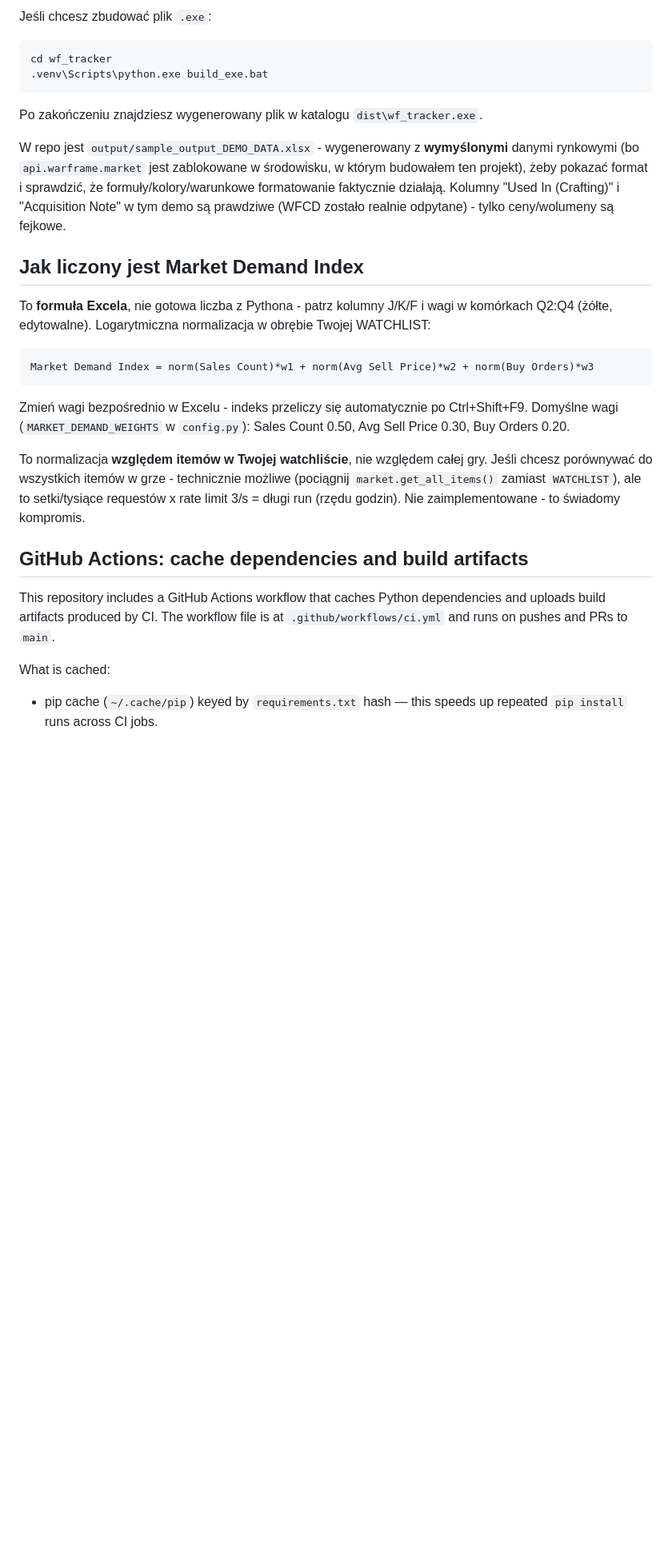
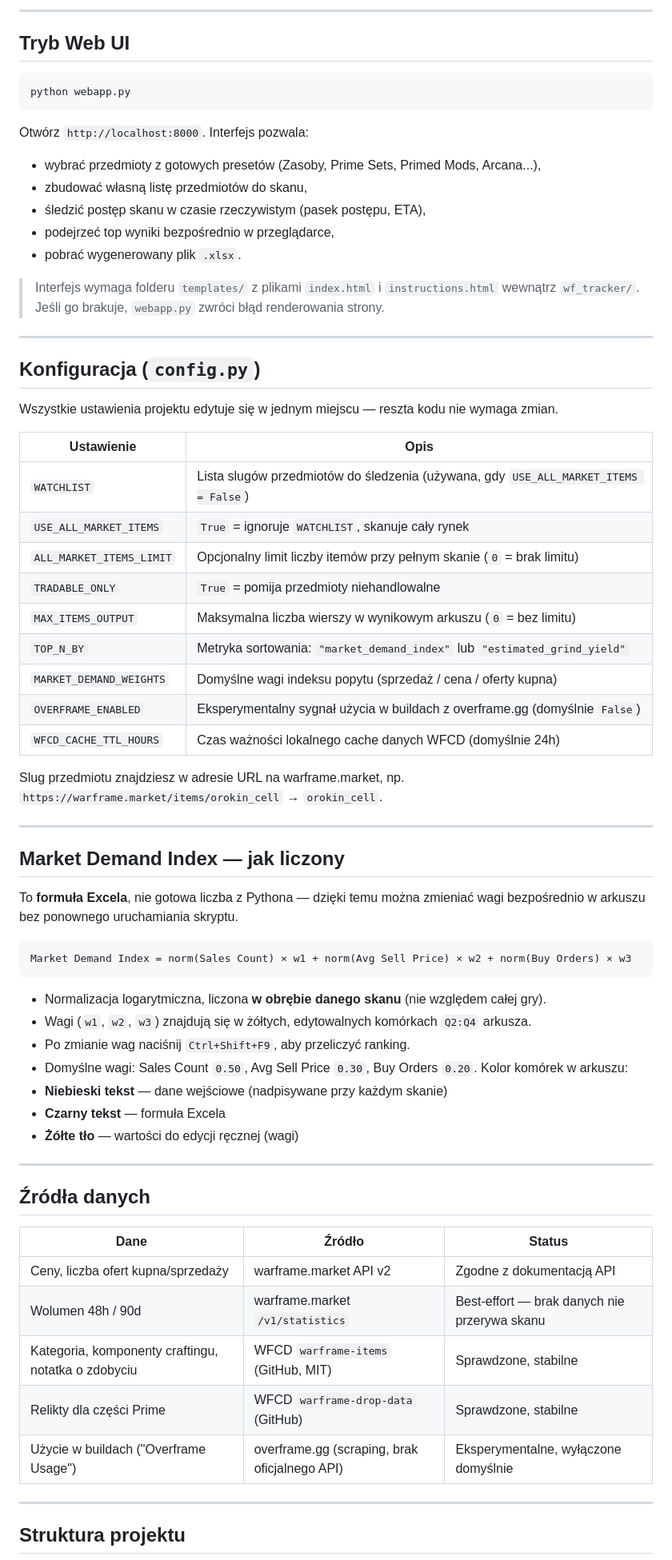
Before and after one commit to Hubiksus/warframe-demand-tracker, a Markdown page: README.md, the part around one of its changes. Shown at 80% size. Drawn GitHub-style; blank space fills up the shorter version.

````diff
--- a/README.md
+++ b/README.md
@@ -45,44 +77,75 @@ pip install -r requirements.txt
 
-Jeśli chcesz zbudować plik `.exe`:
+---
+
+## Tryb Web UI
 
 ```bash
-cd wf_tracker
-.venv\Scripts\python.exe build_exe.bat
+python webapp.py
 ```
 
-Po zakończeniu znajdziesz wygenerowany plik w katalogu `dist\wf_tracker.exe`.
+Otwórz `http://localhost:8000`. Interfejs pozwala:
 
-W repo jest `output/sample_output_DEMO_DATA.xlsx` - wygenerowany z **wymyślonymi**
-danymi rynkowymi (bo `api.warframe.market` jest zablokowane w środowisku, w którym
-budowałem ten projekt), żeby pokazać format i sprawdzić, że formuły/kolory/warunkowe
-formatowanie faktycznie działają. Kolumny "Used In (Crafting)" i "Acquisition Note"
-w tym demo są prawdziwe (WFCD zostało realnie odpytane) - tylko ceny/wolumeny są fejkowe.
+- wybrać przedmioty z gotowych presetów (Zasoby, Prime Sets, Primed Mods, Arcana...),
+- zbudować własną listę przedmiotów do skanu,
+- śledzić postęp skanu w czasie rzeczywistym (pasek postępu, ETA),
+- podejrzeć top wyniki bezpośrednio w przeglądarce,
+- pobrać wygenerowany plik `.xlsx`.
+> Interfejs wymaga folderu `templates/` z plikami `index.html` i `instructions.html`
+> wewnątrz `wf_tracker/`. Jeśli go brakuje, `webapp.py` zwróci błąd renderowania strony.
 
-## Jak liczony jest Market Demand Index
+---
 
-To **formuła Excela**, nie gotowa liczba z Pythona - patrz kolumny J/K/F i wagi w
-komórkach Q2:Q4 (żółte, edytowalne). Logarytmiczna normalizacja w obrębie Twojej WATCHLIST:
+## Konfiguracja (`config.py`)
+
+Wszystkie ustawienia projektu edytuje się w jednym miejscu — reszta kodu nie wymaga zmian.
+
+| Ustawienie | Opis |
+|---|---|
+| `WATCHLIST` | Lista slugów przedmiotów do śledzenia (używana, gdy `USE_ALL_MARKET_ITEMS = False`) |
+| `USE_ALL_MARKET_ITEMS` | `True` = ignoruje `WATCHLIST`, skanuje cały rynek |
+| `ALL_MARKET_ITEMS_LIMIT` | Opcjonalny limit liczby itemów przy pełnym skanie (`0` = brak limitu) |
+| `TRADABLE_ONLY` | `True` = pomija przedmioty niehandlowalne |
+| `MAX_ITEMS_OUTPUT` | Maksymalna liczba wierszy w wynikowym arkuszu (`0` = bez limitu) |
+| `TOP_N_BY` | Metryka sortowania: `"market_demand_index"` lub `"estimated_grind_yield"` |
+| `MARKET_DEMAND_WEIGHTS` | Domyślne wagi indeksu popytu (sprzedaż / cena / oferty kupna) |
+| `OVERFRAME_ENABLED` | Eksperymentalny sygnał użycia w buildach z overframe.gg (domyślnie `False`) |
+| `WFCD_CACHE_TTL_HOURS` | Czas ważności lokalnego cache danych WFCD (domyślnie 24h) |
+
+Slug przedmiotu znajdziesz w adresie URL na warframe.market, np.
+`https://warframe.market/items/orokin_cell` → `orokin_cell`.
+
+---
+
+## Market Demand Index — jak liczony
+
+To **formuła Excela**, nie gotowa liczba z Pythona — dzięki temu można zmieniać wagi
+bezpośrednio w arkuszu bez ponownego uruchamiania skryptu.
 
 ```
-Market Demand Index = norm(Sales Count)*w1 + norm(Avg Sell Price)*w2 + norm(Buy Orders)*w3
+Market Demand Index = norm(Sales Count) × w1 + norm(Avg Sell Price) × w2 + norm(Buy Orders) × w3
 ```
 
-Zmień wagi bezpośrednio w Excelu - indeks przeliczy się automatycznie po Ctrl+Shift+F9.
-Domyślne wagi (`MARKET_DEMAND_WEIGHTS` w `config.py`): Sales Count 0.50, Avg Sell Price 0.30,
-Buy Orders 0.20.
+- Normalizacja logarytmiczna, liczona **w obrębie danego skanu** (nie względem całej gry).
+- Wagi (`w1`, `w2`, `w3`) znajdują się w żółtych, edytowalnych komórkach `Q2:Q4` arkusza.
+- Po zmianie wag naciśnij `Ctrl+Shift+F9`, aby przeliczyć ranking.
+- Domyślne wagi: Sales Count `0.50`, Avg Sell Price `0.30`, Buy Orders `0.20`.
+Kolor komórek w arkuszu:
+- **Niebieski tekst** — dane wejściowe (nadpisywane przy każdym skanie)
+- **Czarny tekst** — formuła Excela
+- **Żółte tło** — wartości do edycji ręcznej (wagi)
+---
 
-To normalizacja **względem itemów w Twojej watchliście**, nie względem całej gry.
-Jeśli chcesz porównywać do wszystkich itemów w grze - technicznie możliwe (pociągnij
-`market.get_all_items()` zamiast `WATCHLIST`), ale to setki/tysiące requestów x rate
-limit 3/s = długi run (rzędu godzin). Nie zaimplementowane - to świadomy kompromis.
+## Źródła danych
 
-## GitHub Actions: cache dependencies and build artifacts
+| Dane | Źródło | Status |
+|---|---|---|
+| Ceny, liczba ofert kupna/sprzedaży | warframe.market API v2 | Zgodne z dokumentacją API |
+| Wolumen 48h / 90d | warframe.market `/v1/statistics` | Best-effort — brak danych nie przerywa skanu |
+| Kategoria, komponenty craftingu, notatka o zdobyciu | WFCD `warframe-items` (GitHub, MIT) | Sprawdzone, stabilne |
+| Relikty dla części Prime | WFCD `warframe-drop-data` (GitHub) | Sprawdzone, stabilne |
+| Użycie w buildach ("Overframe Usage") | overframe.gg (scraping, brak oficjalnego API) | Eksperymentalne, wyłączone domyślnie |
 
-This repository includes a GitHub Actions workflow that caches Python dependencies
-and uploads build artifacts produced by CI. The workflow file is at
-`.github/workflows/ci.yml` and runs on pushes and PRs to `main`.
+---
 
-What is cached:
-- pip cache (`~/.cache/pip`) keyed by `requirements.txt` hash — this speeds up
-   repeated `pip install` runs across CI jobs.
+## Struktura projektu
 
````
Also changed, not shown: other parts of README.md (+131 -84 lines).
